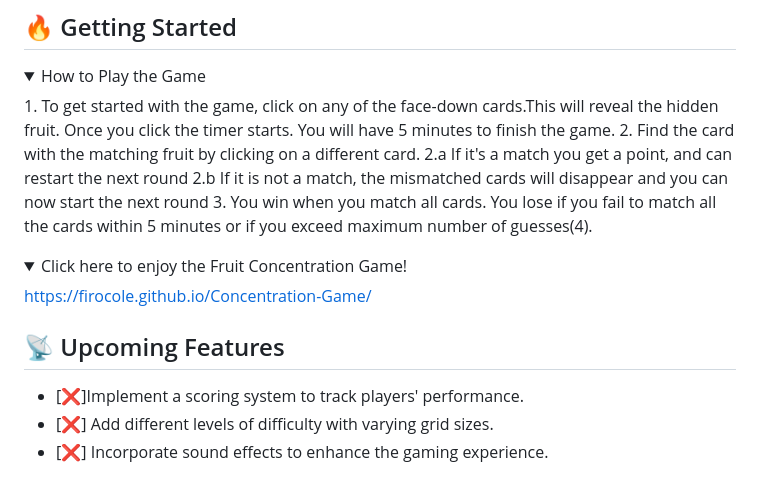
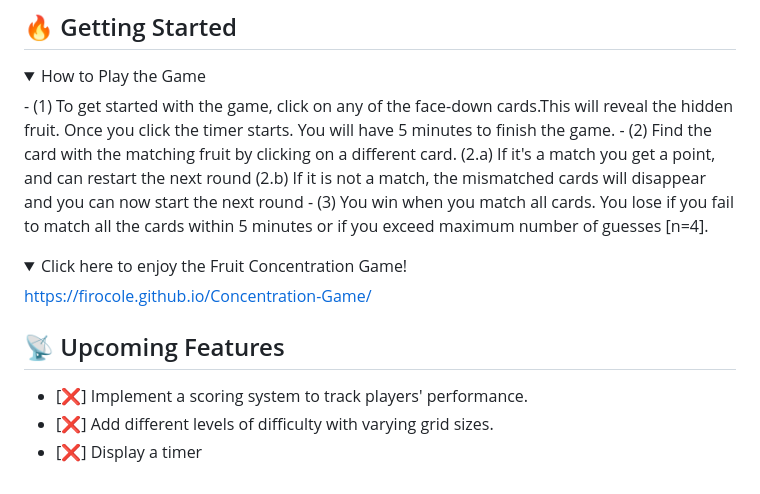
Before and after one commit to FiroCole/Concentration-Game, a Markdown page: README.md, the part around the change. GitHub-like rendering.

```diff
--- a/README.md
+++ b/README.md
@@ -46,11 +46,11 @@ A screenshot of your app's landing page and any other screenshots of interest.
 
 <details open>
 <summary> How to Play the Game </summary>
-1. To get started with the game, click on any of the face-down cards.This will reveal the hidden fruit. Once you click the timer starts. You will have 5 minutes to finish the game.
-2. Find the card with the matching fruit by clicking on a different card.
-    2.a If it's a match you get a point, and can restart the next round
-    2.b If it is not a match, the mismatched cards will disappear and you can now start the next round
-3. You win when you match all cards. You lose if you fail to match all the cards within 5 minutes or if you exceed maximum number of guesses(4).
+- (1) To get started with the game, click on any of the face-down cards.This will reveal the hidden fruit. Once you click the timer starts. You will have 5 minutes to finish the game.
+- (2) Find the card with the matching fruit by clicking on a different card.
+    (2.a) If it's a match you get a point, and can restart the next round
+    (2.b) If it is not a match, the mismatched cards will disappear and you can now start the next round
+- (3) You win when you match all cards. You lose if you fail to match all the cards within 5 minutes or if you exceed maximum number of guesses [n=4].
 </details>
 
 <details open>
@@ -60,6 +60,6 @@ A screenshot of your app's landing page and any other screenshots of interest.
 </details>
 
 ## :satellite: Upcoming Features
-- [:x:]Implement a scoring system to track players' performance.
+- [:x:] Implement a scoring system to track players' performance.
 - [:x:] Add different levels of difficulty with varying grid sizes.
-- [:x:] Incorporate sound effects to enhance the gaming experience.
+- [:x:] Display a timer
```
